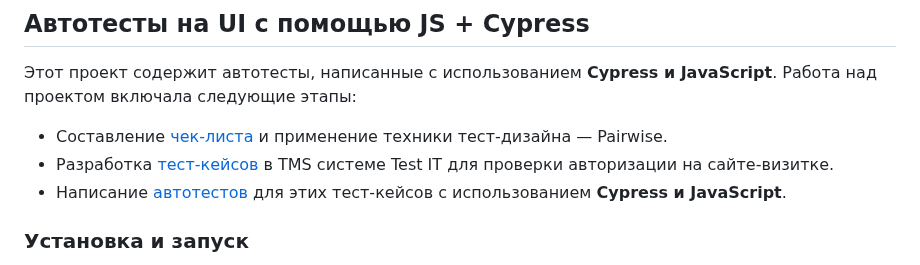
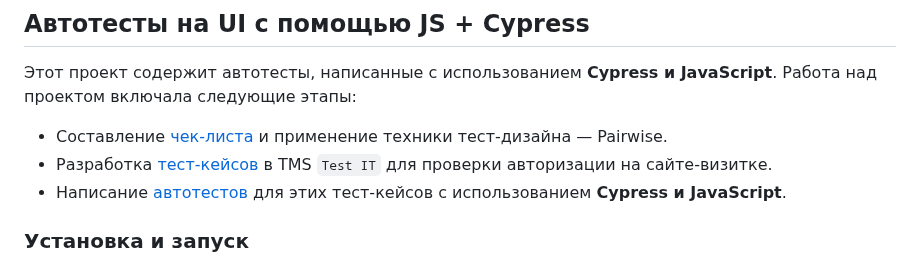
Before and after one commit to P-Sergei-qa/p-sergei-qa.github.io, a Markdown page: README.md, the part around the change. GitHub-like rendering.

```diff
--- a/README.md
+++ b/README.md
@@ -258,7 +258,7 @@ CI/CD — Continuous Integration (CI) и Continuous Delivery (CD) - это фи
 Этот проект содержит автотесты, написанные с использованием **Cypress и JavaScript**. Работа над проектом включала следующие этапы:
 
 - Составление [чек-листа](https://miro.com/app/board/uXjVLMrcM5w=/?share_link_id=526891267577 ) и применение техники тест-дизайна — Pairwise.
-- Разработка [тест-кейсов](https://miro.com/app/board/uXjVLMrcM5w=/?share_link_id=317306456649 ) в TMS системе Test IT для проверки авторизации на сайте-визитке.
+- Разработка [тест-кейсов](https://miro.com/app/board/uXjVLMrcM5w=/?share_link_id=317306456649 ) в TMS `Test IT` для проверки авторизации на сайте-визитке.
 - Написание [автотестов](https://miro.com/app/board/uXjVLMrcM5w=/?share_link_id=317306456649 ) для этих тест-кейсов с использованием **Cypress и JavaScript**.
 
 
```
